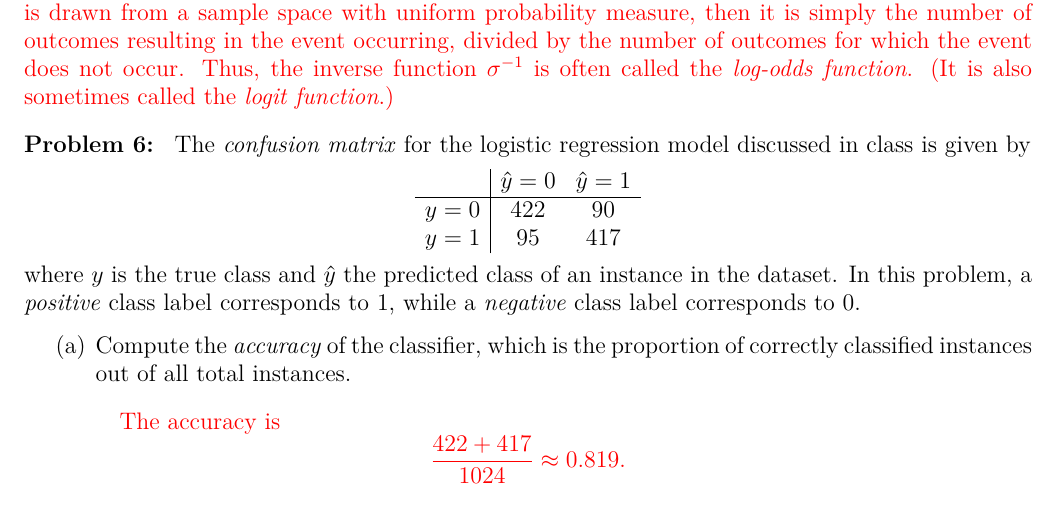
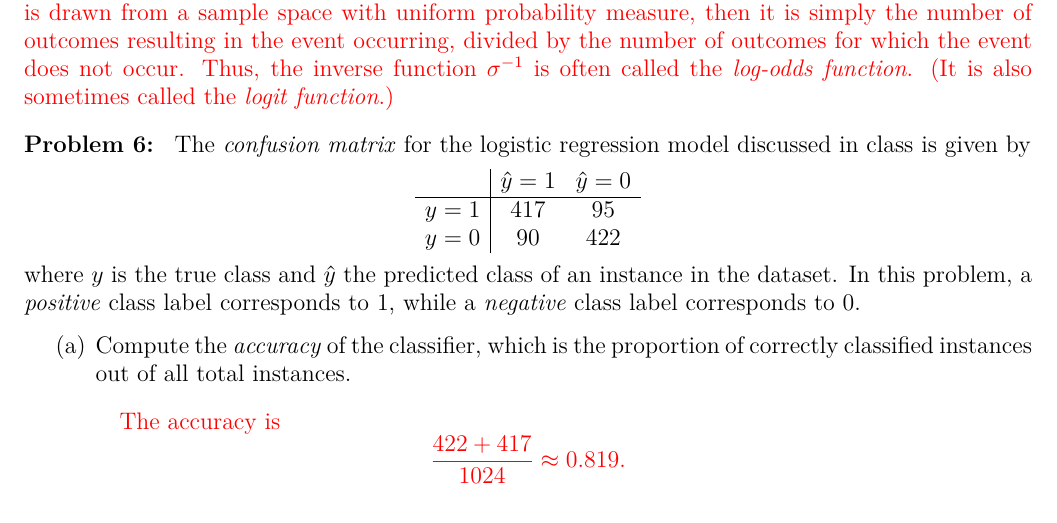
Before and after one commit to jmyers7/stats-book-materials, a LaTeX paper (worksheets/12-models-sol.tex): part of page 2 of 3, cut so that both start at the same text. Compiled offline with pdfLaTeX.

Commit message:
update ch. 12 worksheet

```diff
--- a/worksheets/12-models-sol.tex
+++ b/worksheets/12-models-sol.tex
@@ -112,9 +112,9 @@ The ratio $p/(1-p)$ is often called the \textit{odds} of an event of probability
 
 \prob The \textit{confusion matrix} for the logistic regression model discussed in class is given by
 	\[\begin{array}{c|cc}
-	& \hat{y}=0 & \hat{y} = 1 \\ \hline
-	y=0 & 422 & 90 \\
-	y=1 & 95 & 417
+	& \hat{y}=1 & \hat{y} = 0 \\ \hline
+	y=1 & 417 & 95 \\
+	y=0 & 90 & 422
 	\end{array}
 	\]
 where $y$ is the true class and $\hat{y}$ the predicted class of an instance in the dataset. In this problem, a \textit{positive} class label corresponds to $1$, while a \textit{negative} class label corresponds to $0$.
```
Also changed, not shown: worksheets/12-models.tex (+3 -3 lines), worksheets/12-models-sol.pdf, worksheets/12-models.pdf.
